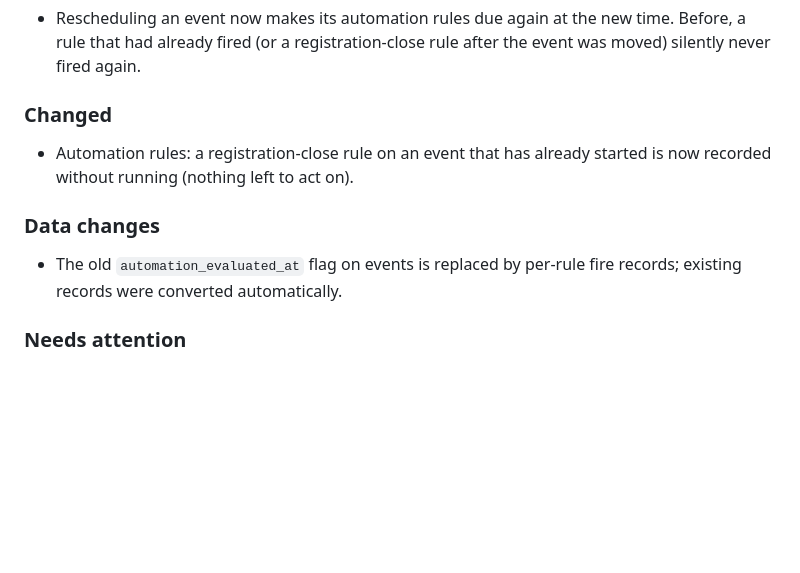
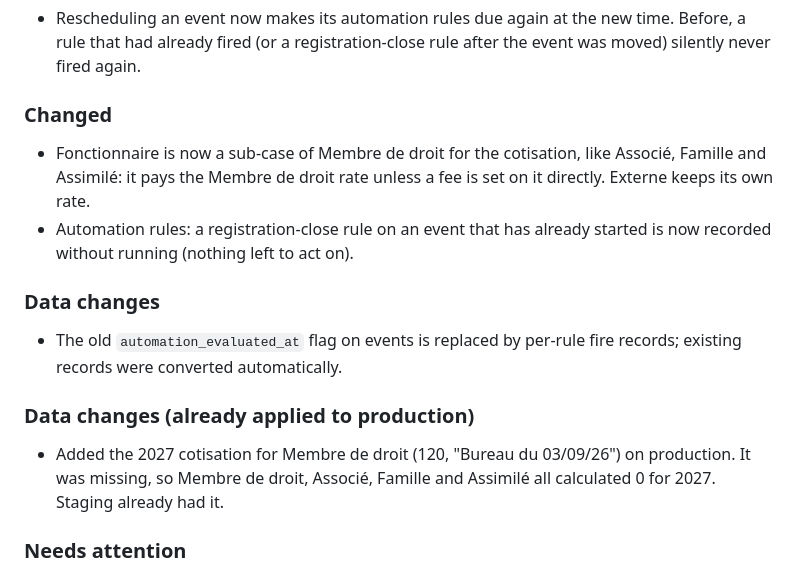
Before and after one commit to collaed/divingclub, a Markdown page: CHANGELOG.md, the part around the change. GitHub-like rendering; blank space fills up the shorter version.

Commit message:
docs: changelog for the fonctionnaire alias and the prod 2027 fee

```diff
--- a/CHANGELOG.md
+++ b/CHANGELOG.md
@@ -18,12 +18,20 @@ On `main` and staging, not yet on production.
   event was moved) silently never fired again.
 
 ### Changed
+- Fonctionnaire is now a sub-case of Membre de droit for the cotisation, like Associé,
+  Famille and Assimilé: it pays the Membre de droit rate unless a fee is set on it
+  directly. Externe keeps its own rate.
 - Automation rules: a registration-close rule on an event that has already started
   is now recorded without running (nothing left to act on).
 
 ### Data changes
 - The old `automation_evaluated_at` flag on events is replaced by per-rule fire
   records; existing records were converted automatically.
+
+### Data changes (already applied to production)
+- Added the 2027 cotisation for Membre de droit (120, "Bureau du 03/09/26") on
+  production. It was missing, so Membre de droit, Associé, Famille and Assimilé all
+  calculated 0 for 2027. Staging already had it.
 
 ### Needs attention
 - A rule that already fired for an event's current schedule stays fired; to re-test
```
